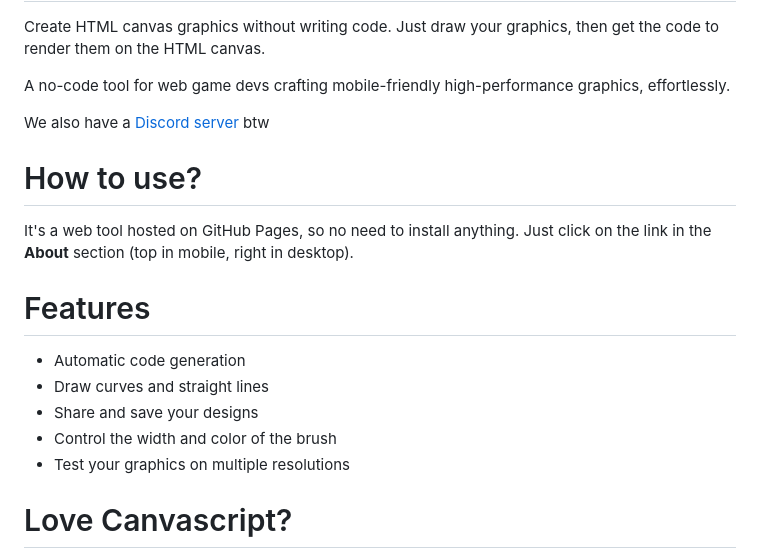
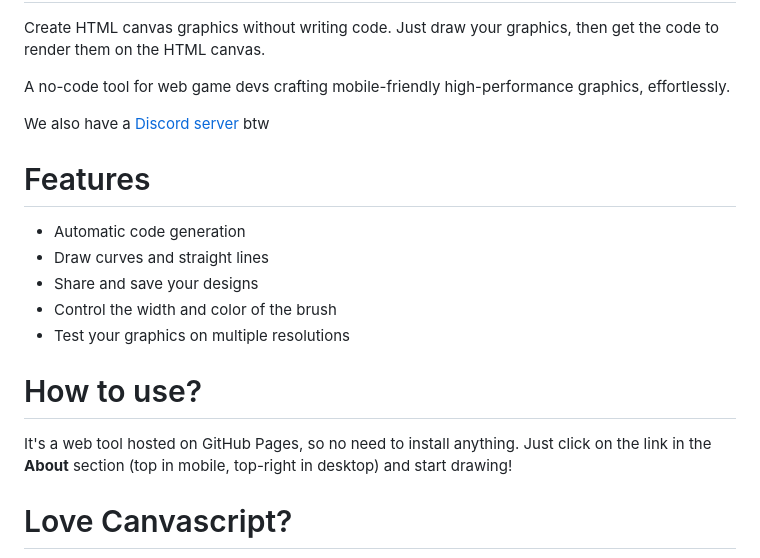
Before and after one commit to VBproDev/Canvascript, a Markdown page: README.md, the part around the change. GitHub-like rendering.

```diff
--- a/README.md
+++ b/README.md
@@ -37,9 +37,6 @@ A no-code tool for web game devs crafting mobile-friendly high-performance graph
 
 <p>We also have a <a href="https://discord.gg/ZXMEkzfZXx" target="_blank" itemprop="sameAs">Discord server</a> btw</p>
 
-<h1 itemprop="headline">How to use?</h1>
-<p itemprop="softwareHelp">It's a web tool hosted on GitHub Pages, so no need to install anything. Just click on the link in the <b>About</b> section (top in mobile, right in desktop).</p>
-
 <h1 itemprop="headline">Features</h1>
 <ul>
     <li itemprop="featureList">Automatic code generation</li>
@@ -48,6 +45,9 @@ A no-code tool for web game devs crafting mobile-friendly high-performance graph
     <li itemprop="featureList">Control the width and color of the brush</li>
     <li itemprop="featureList">Test your graphics on multiple resolutions</li>
 </ul>
+
+<h1 itemprop="headline">How to use?</h1>
+<p itemprop="softwareHelp">It's a web tool hosted on GitHub Pages, so no need to install anything. Just click on the link in the <b>About</b> section (top in mobile, top-right in desktop) and start drawing!</p>
 
 <h1>Love Canvascript?</h1>
 <p>Help us make it even better!</p>
```
